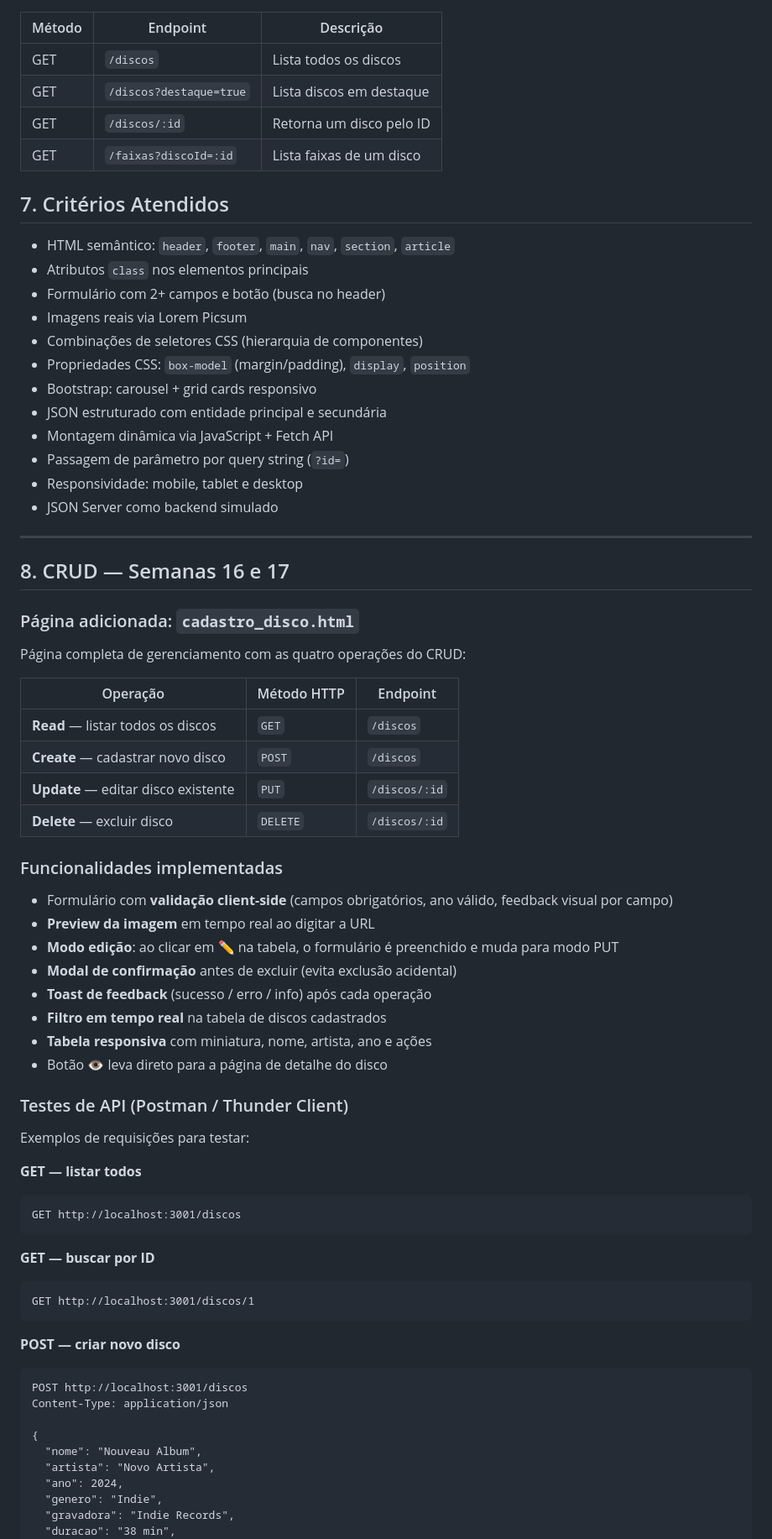
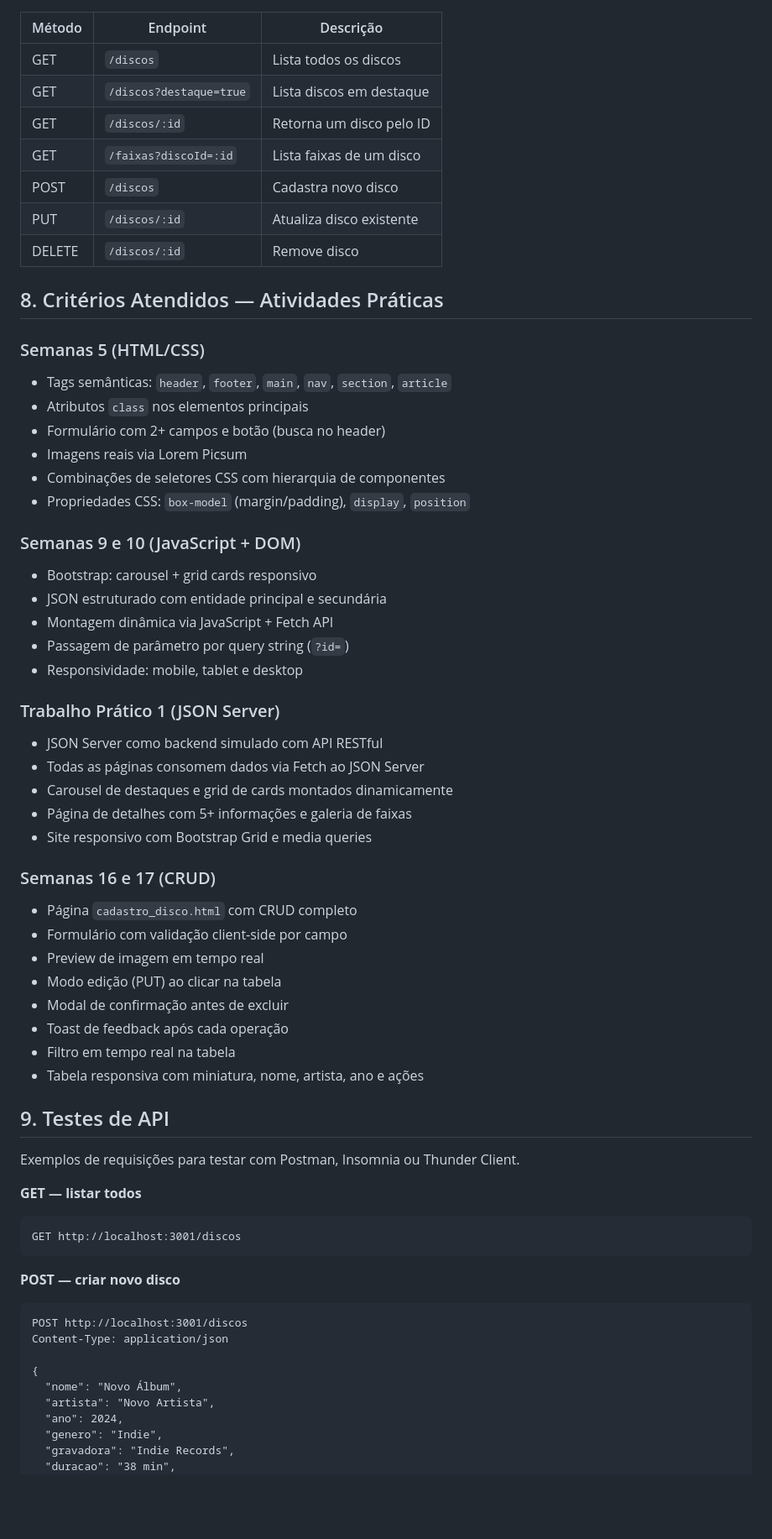
Before and after one commit to Gabriel-Diogenes/VinylVault-Cole-o-de-Discos-Cl-ssicos, a Markdown page: README.md, the part around one of its changes. Shown at 84% size. GitHub-like rendering; blank space fills up the shorter version.

Commit message:
docs: Atualiza README.md

````diff
--- a/README.md
+++ b/README.md
@@ -68,60 +94,51 @@ vinylvault/
 | GET | `/discos?destaque=true` | Lista discos em destaque |
 | GET | `/discos/:id` | Retorna um disco pelo ID |
 | GET | `/faixas?discoId=:id` | Lista faixas de um disco |
+| POST | `/discos` | Cadastra novo disco |
+| PUT | `/discos/:id` | Atualiza disco existente |
+| DELETE | `/discos/:id` | Remove disco |
 
-## 7. Critérios Atendidos
+## 8. Critérios Atendidos — Atividades Práticas
 
-- HTML semântico: `header`, `footer`, `main`, `nav`, `section`, `article`
+### Semanas 5 (HTML/CSS)
+- Tags semânticas: `header`, `footer`, `main`, `nav`, `section`, `article`
 - Atributos `class` nos elementos principais
 - Formulário com 2+ campos e botão (busca no header)
 - Imagens reais via Lorem Picsum
-- Combinações de seletores CSS (hierarquia de componentes)
+- Combinações de seletores CSS com hierarquia de componentes
 - Propriedades CSS: `box-model` (margin/padding), `display`, `position`
+
+### Semanas 9 e 10 (JavaScript + DOM)
 - Bootstrap: carousel + grid cards responsivo
 - JSON estruturado com entidade principal e secundária
 - Montagem dinâmica via JavaScript + Fetch API
 - Passagem de parâmetro por query string (`?id=`)
 - Responsividade: mobile, tablet e desktop
-- JSON Server como backend simulado
 
----
+### Trabalho Prático 1 (JSON Server)
+- JSON Server como backend simulado com API RESTful
+- Todas as páginas consomem dados via Fetch ao JSON Server
+- Carousel de destaques e grid de cards montados dinamicamente
+- Página de detalhes com 5+ informações e galeria de faixas
+- Site responsivo com Bootstrap Grid e media queries
 
-## 8. CRUD — Semanas 16 e 17
+### Semanas 16 e 17 (CRUD)
+- Página `cadastro_disco.html` com CRUD completo
+- Formulário com validação client-side por campo
+- Preview de imagem em tempo real
+- Modo edição (PUT) ao clicar na tabela
+- Modal de confirmação antes de excluir
+- Toast de feedback após cada operação
+- Filtro em tempo real na tabela
+- Tabela responsiva com miniatura, nome, artista, ano e ações
 
-### Página adicionada: `cadastro_disco.html`
+## 9. Testes de API
 
-Página completa de gerenciamento com as quatro operações do CRUD:
-
-| Operação | Método HTTP | Endpoint |
-|---|---|---|
-| **Read** — listar todos os discos | `GET` | `/discos` |
-| **Create** — cadastrar novo disco | `POST` | `/discos` |
-| **Update** — editar disco existente | `PUT` | `/discos/:id` |
-| **Delete** — excluir disco | `DELETE` | `/discos/:id` |
-
-### Funcionalidades implementadas
-
-- Formulário com **validação client-side** (campos obrigatórios, ano válido, feedback visual por campo)
-- **Preview da imagem** em tempo real ao digitar a URL
-- **Modo edição**: ao clicar em ✏️ na tabela, o formulário é preenchido e muda para modo PUT
-- **Modal de confirmação** antes de excluir (evita exclusão acidental)
-- **Toast de feedback** (sucesso / erro / info) após cada operação
-- **Filtro em tempo real** na tabela de discos cadastrados
-- **Tabela responsiva** com miniatura, nome, artista, ano e ações
-- Botão 👁 leva direto para a página de detalhe do disco
-
-### Testes de API (Postman / Thunder Client)
-
-Exemplos de requisições para testar:
+Exemplos de requisições para testar com Postman, Insomnia ou Thunder Client.
 
 **GET — listar todos**
 ```
 GET http://localhost:3001/discos
-```
-
-**GET — buscar por ID**
-```
-GET http://localhost:3001/discos/1
 ```
 
 **POST — criar novo disco**
@@ -130,7 +147,7 @@ POST http://localhost:3001/discos
 Content-Type: application/json
 
 {
-  "nome": "Nouveau Album",
+  "nome": "Novo Álbum",
   "artista": "Novo Artista",
   "ano": 2024,
   "genero": "Indie",
````
Also changed, not shown: other parts of README.md (+38 -32 lines).
